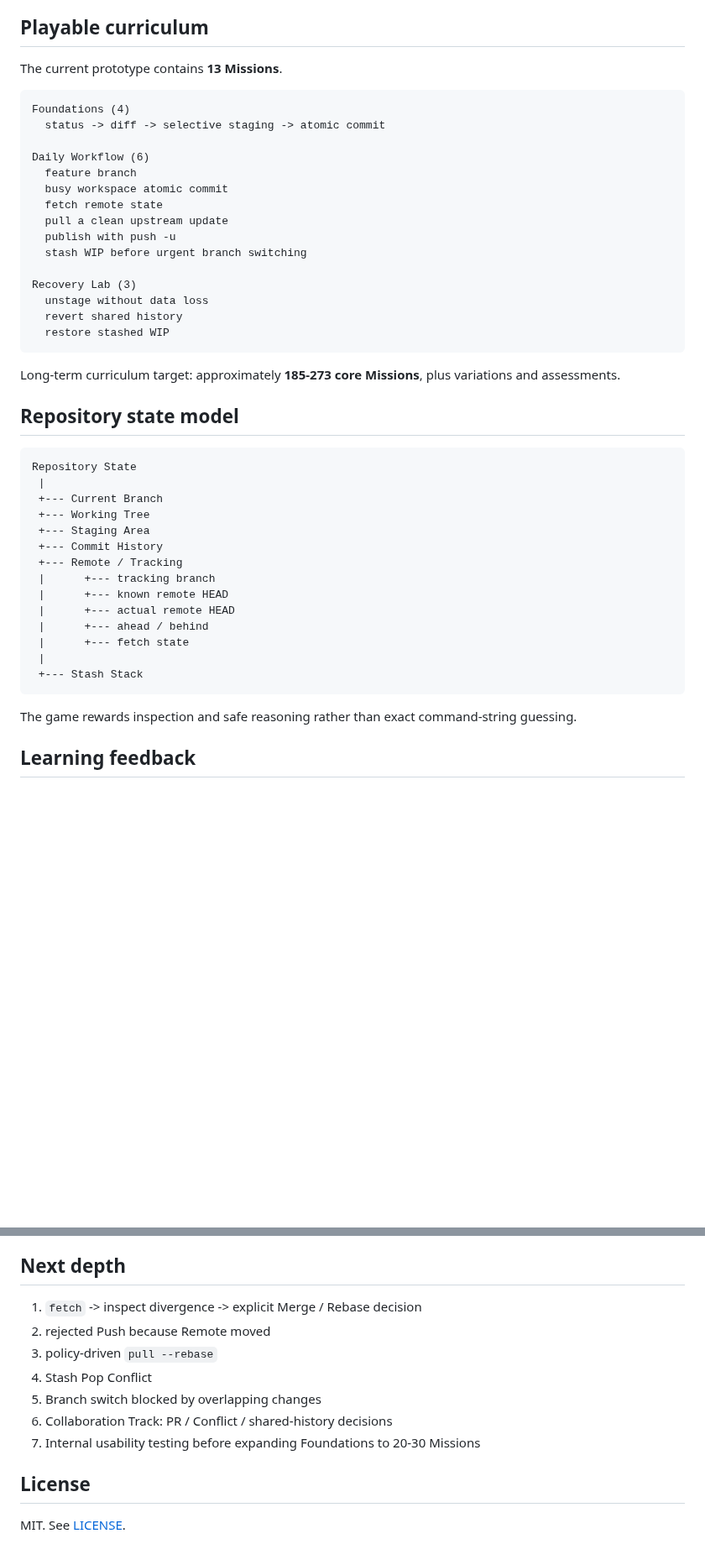
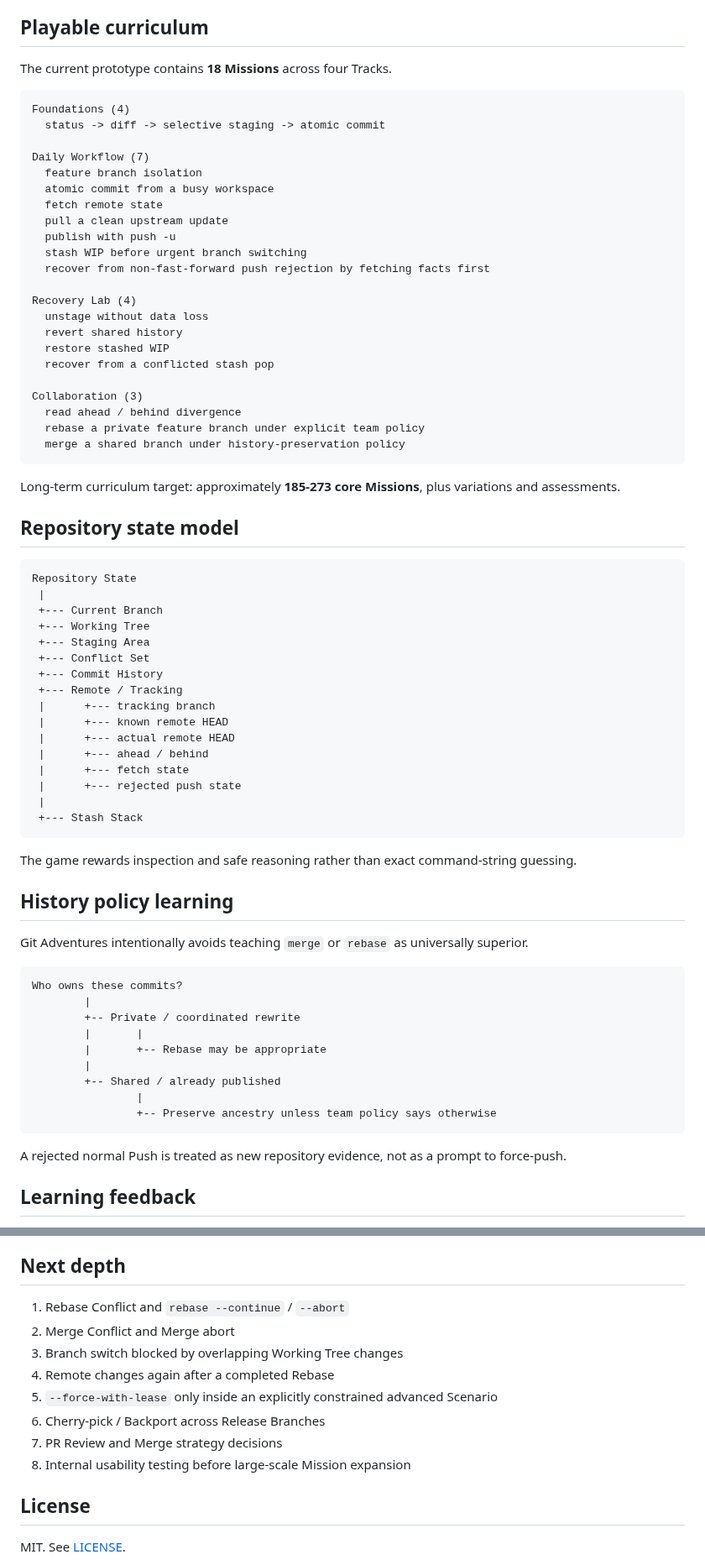
Before and after one commit to kjlee-inlct/git_adventures, a Markdown page: README.md, 2 parts joined by grey strips. Shown at 84% size. GitHub-like rendering; blank space fills up the shorter version.

Commit message:
Document 18 mission collaboration curriculum

````diff
--- a/README.md
+++ b/README.md
@@ -21,24 +21,31 @@ The learner receives a realistic repository situation, inspects Local / Remote s
 
 ## Playable curriculum
 
-The current prototype contains **13 Missions**.
+The current prototype contains **18 Missions** across four Tracks.
 
 ```text
 Foundations (4)
   status -> diff -> selective staging -> atomic commit
 
-Daily Workflow (6)
-  feature branch
-  busy workspace atomic commit
+Daily Workflow (7)
+  feature branch isolation
+  atomic commit from a busy workspace
   fetch remote state
   pull a clean upstream update
   publish with push -u
   stash WIP before urgent branch switching
+  recover from non-fast-forward push rejection by fetching facts first
 
-Recovery Lab (3)
+Recovery Lab (4)
   unstage without data loss
   revert shared history
   restore stashed WIP
+  recover from a conflicted stash pop
+
+Collaboration (3)
+  read ahead / behind divergence
+  rebase a private feature branch under explicit team policy
+  merge a shared branch under history-preservation policy
 ```
 
 Long-term curriculum target: approximately **185-273 core Missions**, plus variations and assessments.
@@ -51,6 +58,7 @@ Repository State
  +--- Current Branch
  +--- Working Tree
  +--- Staging Area
+ +--- Conflict Set
  +--- Commit History
  +--- Remote / Tracking
  |      +--- tracking branch
@@ -58,11 +66,30 @@ Repository State
  |      +--- actual remote HEAD
  |      +--- ahead / behind
  |      +--- fetch state
+ |      +--- rejected push state
  |
  +--- Stash Stack
 ```
 
 The game rewards inspection and safe reasoning rather than exact command-string guessing.
+
+## History policy learning
+
+Git Adventures intentionally avoids teaching `merge` or `rebase` as universally superior.
+
+```text
+Who owns these commits?
+        |
+        +-- Private / coordinated rewrite
+        |       |
+        |       +-- Rebase may be appropriate
+        |
+        +-- Shared / already published
+                |
+                +-- Preserve ancestry unless team policy says otherwise
+```
+
+A rejected normal Push is treated as new repository evidence, not as a prompt to force-push.
 
 ## Learning feedback
 
@@ -132,13 +160,14 @@ Current design screens:
 
 ## Next depth
 
-1. `fetch` -> inspect divergence -> explicit Merge / Rebase decision
-2. rejected Push because Remote moved
-3. policy-driven `pull --rebase`
-4. Stash Pop Conflict
-5. Branch switch blocked by overlapping changes
-6. Collaboration Track: PR / Conflict / shared-history decisions
-7. Internal usability testing before expanding Foundations to 20-30 Missions
+1. Rebase Conflict and `rebase --continue` / `--abort`
+2. Merge Conflict and Merge abort
+3. Branch switch blocked by overlapping Working Tree changes
+4. Remote changes again after a completed Rebase
+5. `--force-with-lease` only inside an explicitly constrained advanced Scenario
+6. Cherry-pick / Backport across Release Branches
+7. PR Review and Merge strategy decisions
+8. Internal usability testing before large-scale Mission expansion
 
 ## License
 
````
Also changed, not shown: other parts of README.md (+3 -2 lines).
